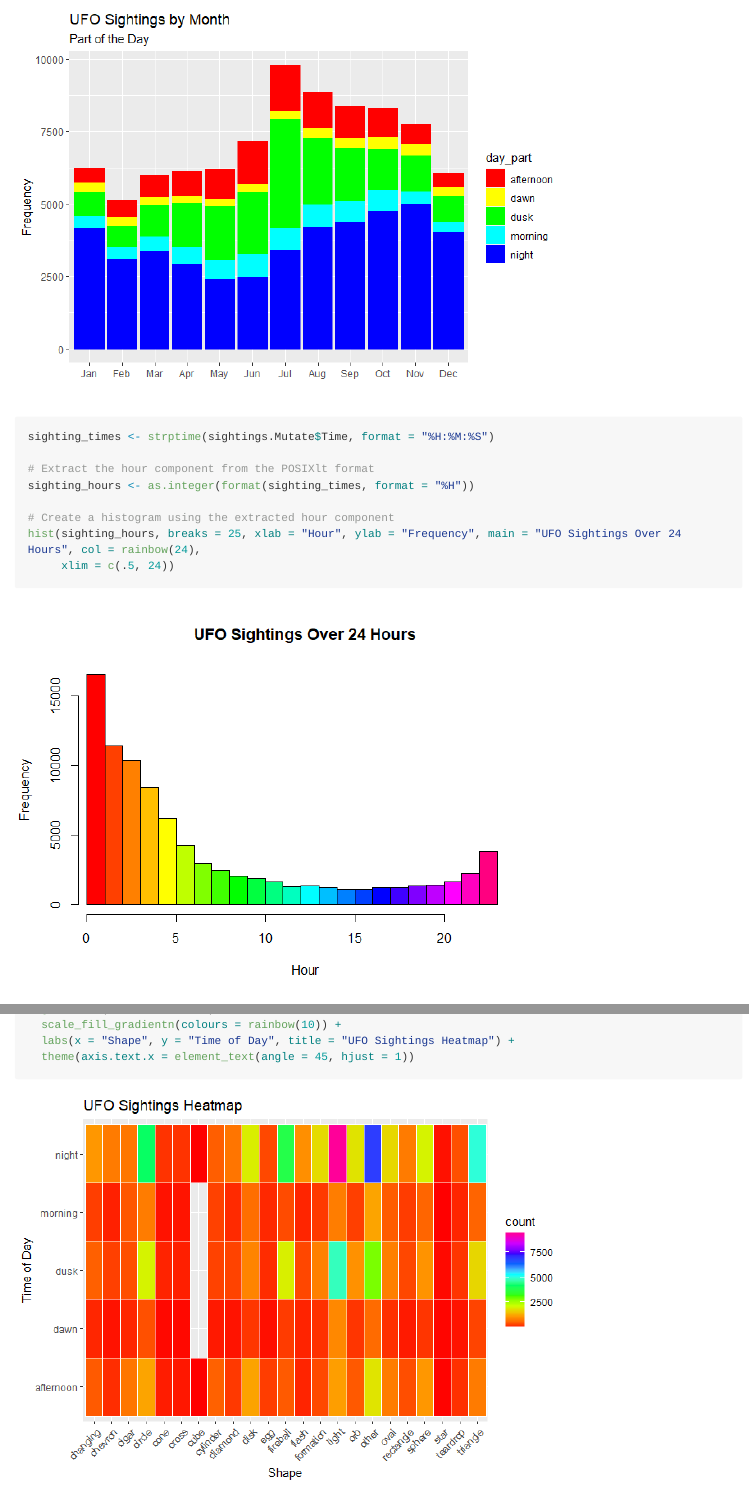
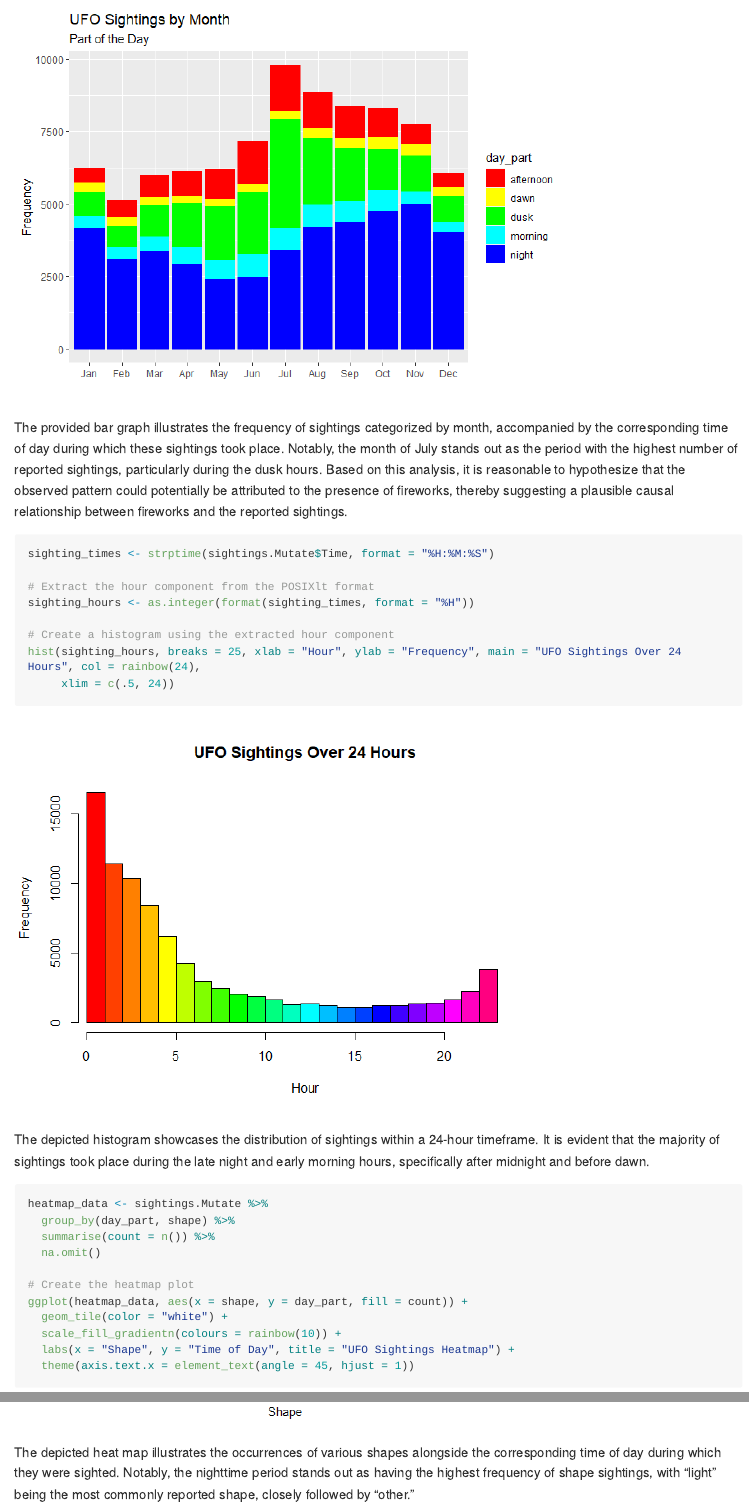
Before and after one commit to kitapplegate/UFO, an R Markdown document (README.rmd): the page in a window 1100 px wide, from 2540 px down, and a second part further down, joined at a grey line. The pictures show the output file README.md that the author committed with the source, drawn offline in the style of GitHub; long lines of code are wrapped.

Commit message:
finale commit

````diff
--- a/README.rmd
+++ b/README.rmd
@@ -132,6 +132,8 @@ ggplot(sightings_summary, aes(x = Month, y = total, fill = day_part, color = day
 
 ```
 
+The provided bar graph illustrates the frequency of sightings categorized by month, accompanied by the corresponding time of day during which these sightings took place. Notably, the month of July stands out as the period with the highest number of reported sightings, particularly during the dusk hours. Based on this analysis, it is reasonable to hypothesize that the observed pattern could potentially be attributed to the presence of fireworks, thereby suggesting a plausible causal relationship between fireworks and the reported sightings.
+
 ```{r echo=TRUE, message=FALSE, warning=FALSE}
 sighting_times <- strptime(sightings.Mutate$Time, format = "%H:%M:%S")
 
@@ -142,6 +144,8 @@ sighting_hours <- as.integer(format(sighting_times, format = "%H"))
 hist(sighting_hours, breaks = 25, xlab = "Hour", ylab = "Frequency", main = "UFO Sightings Over 24 Hours", col = rainbow(24),
      xlim = c(.5, 24))
 ```
+
+The depicted histogram showcases the distribution of sightings within a 24-hour timeframe. It is evident that the majority of sightings took place during the late night and early morning hours, specifically after midnight and before dawn.
 
 ```{r echo=TRUE, message=FALSE, warning=FALSE}
 heatmap_data <- sightings.Mutate %>%
@@ -156,3 +160,5 @@ ggplot(heatmap_data, aes(x = shape, y = day_part, fill = count)) +
   labs(x = "Shape", y = "Time of Day", title = "UFO Sightings Heatmap") +
   theme(axis.text.x = element_text(angle = 45, hjust = 1))
 ```
+
+The depicted heat map illustrates the occurrences of various shapes alongside the corresponding time of day during which they were sighted. Notably, the nighttime period stands out as having the highest frequency of shape sightings, with "light" being the most commonly reported shape, closely followed by "other."
````
Also changed, not shown: README.md.
